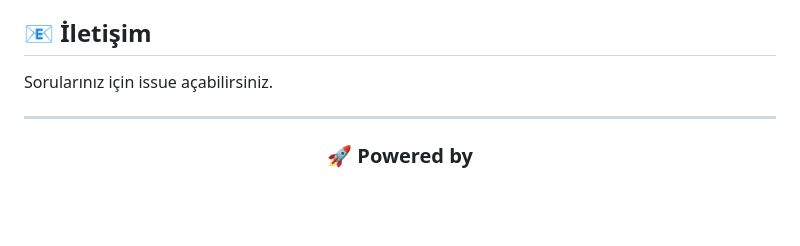
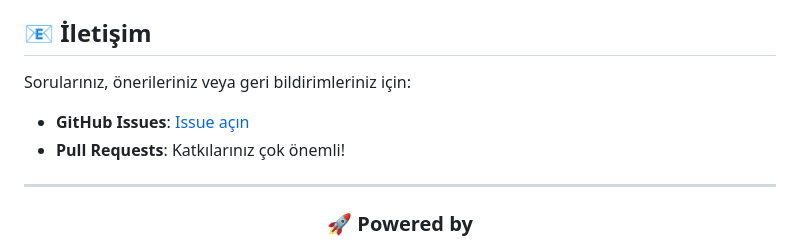
Before and after one commit to talhakenan1/military-aircraft-search-engine, a Markdown page: README.md, the part around the change. Drawn GitHub-style; blank space fills up the shorter version.

```diff
--- a/README.md
+++ b/README.md
@@ -333,7 +333,9 @@ Bu proje eğitim amaçlı geliştirilmiştir.
 
 ## 📧 İletişim
 
-Sorularınız için issue açabilirsiniz.
+Sorularınız, önerileriniz veya geri bildirimleriniz için:
+- **GitHub Issues**: [Issue açın](https://github.com/talhakenan1/military-aircraft-search-engine/issues)
+- **Pull Requests**: Katkılarınız çok önemli!
 
 ---
 
```
